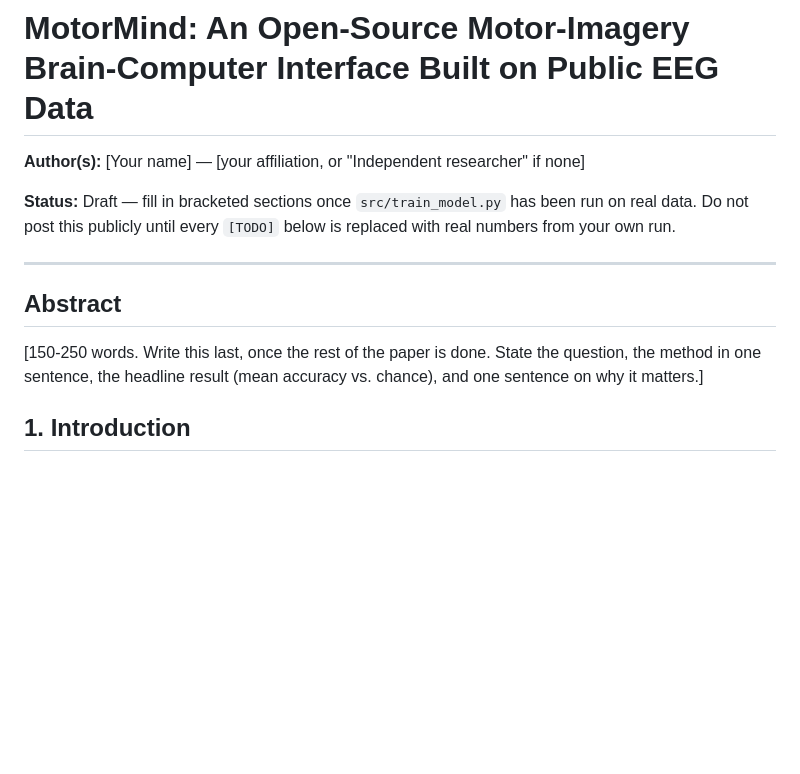
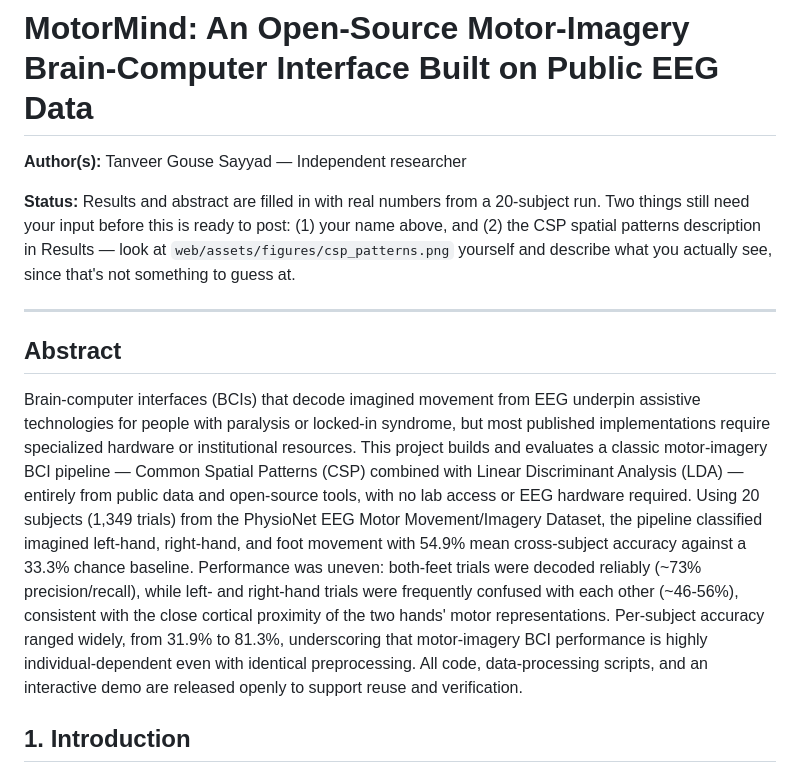
Before and after one commit to tanveersubscriptions-stack/motormind, a Markdown page: docs/manuscript_draft.md, the part around one of its changes. Drawn GitHub-style; blank space fills up the shorter version.

```diff
--- a/docs/manuscript_draft.md
+++ b/docs/manuscript_draft.md
@@ -1,18 +1,35 @@
 # MotorMind: An Open-Source Motor-Imagery Brain-Computer Interface Built on Public EEG Data
 
-**Author(s):** [Your name] — [your affiliation, or "Independent researcher" if none]
+**Author(s):** Tanveer Gouse Sayyad — Independent researcher
 
-**Status:** Draft — fill in bracketed sections once `src/train_model.py` has
-been run on real data. Do not post this publicly until every `[TODO]` below
-is replaced with real numbers from your own run.
+**Status:** Results and abstract are filled in with real numbers from a
+20-subject run. Two things still need your input before this is ready to
+post: (1) your name above, and (2) the CSP spatial patterns description in
+Results — look at `web/assets/figures/csp_patterns.png` yourself and
+describe what you actually see, since that's not something to guess at.
 
 ---
 
 ## Abstract
 
-[150-250 words. Write this last, once the rest of the paper is done. State
-the question, the method in one sentence, the headline result (mean
-accuracy vs. chance), and one sentence on why it matters.]
+Brain-computer interfaces (BCIs) that decode imagined movement from EEG
+underpin assistive technologies for people with paralysis or locked-in
+syndrome, but most published implementations require specialized hardware
+or institutional resources. This project builds and evaluates a classic
+motor-imagery BCI pipeline — Common Spatial Patterns (CSP) combined with
+Linear Discriminant Analysis (LDA) — entirely from public data and
+open-source tools, with no lab access or EEG hardware required. Using 20
+subjects (1,349 trials) from the PhysioNet EEG Motor Movement/Imagery
+Dataset, the pipeline classified imagined left-hand, right-hand, and
+foot movement with 54.9% mean cross-subject accuracy against a 33.3%
+chance baseline. Performance was uneven: both-feet trials were decoded
+reliably (~73% precision/recall), while left- and right-hand trials were
+frequently confused with each other (~46-56%), consistent with the close
+cortical proximity of the two hands' motor representations. Per-subject
+accuracy ranged widely, from 31.9% to 81.3%, underscoring that
+motor-imagery BCI performance is highly individual-dependent even with
+identical preprocessing. All code, data-processing scripts, and an
+interactive demo are released openly to support reuse and verification.
 
 ## 1. Introduction
 
```
Also changed, not shown: other parts of docs/manuscript_draft.md (+41 -18 lines).
